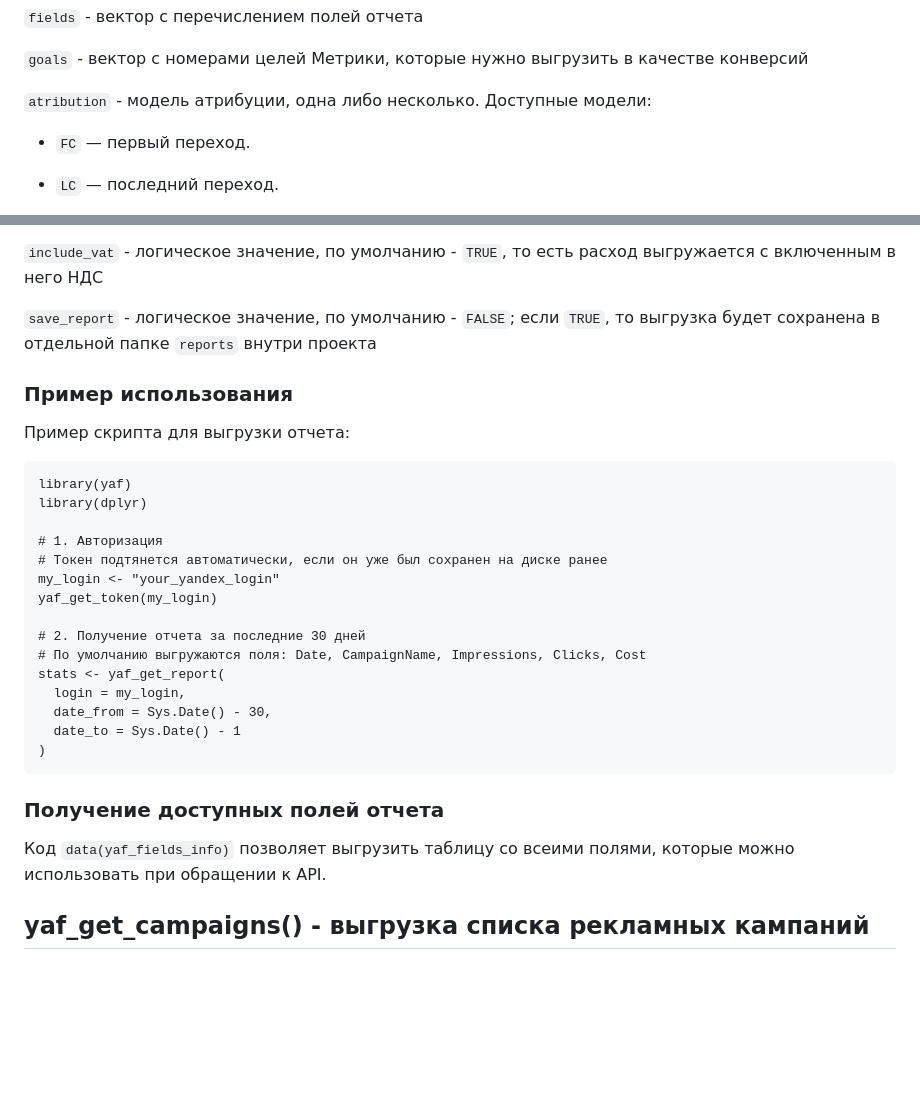
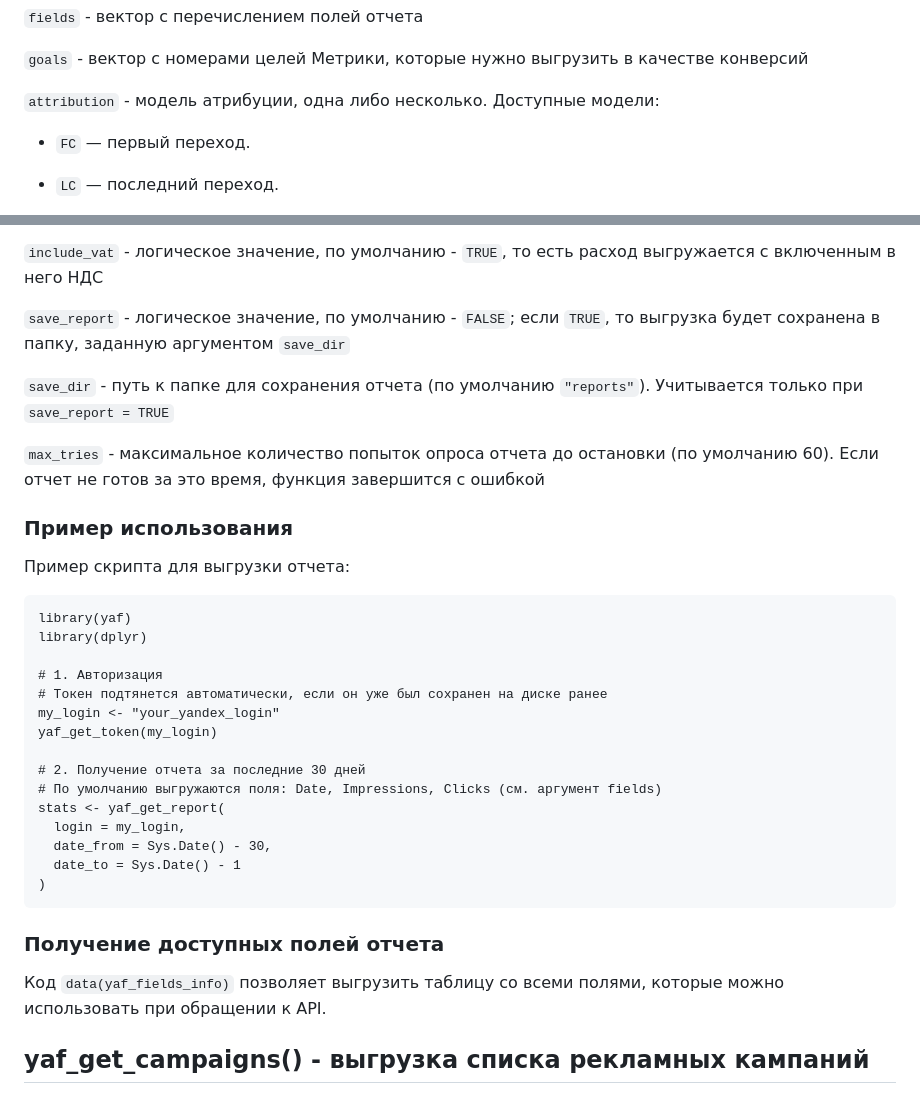
Before and after one commit to tem19/yaf, a Markdown page: README.md, 2 parts joined by grey strips. Rendered like a GitHub page; blank space fills up the shorter version.

```diff
--- a/README.md
+++ b/README.md
@@ -113,7 +113,7 @@ OAuth2.
 `goals` - вектор с номерами целей Метрики, которые нужно выгрузить в
 качестве конверсий
 
-`atribution` - модель атрибуции, одна либо несколько. Доступные
+`attribution` - модель атрибуции, одна либо несколько. Доступные
 модели:
 - `FC` — первый переход.
 
@@ -150,8 +150,15 @@ OAuth2.
 расход выгружается с включенным в него НДС
 
 `save_report` - логическое значение, по умолчанию - `FALSE`; если
-`TRUE`, то выгрузка будет сохранена в отдельной папке `reports` внутри
-проекта
+`TRUE`, то выгрузка будет сохранена в папку, заданную аргументом
+`save_dir`
+
+`save_dir` - путь к папке для сохранения отчета (по умолчанию
+`"reports"`). Учитывается только при `save_report = TRUE`
+
+`max_tries` - максимальное количество попыток опроса отчета до
+остановки (по умолчанию 60). Если отчет не готов за это время,
+функция завершится с ошибкой
 
 ### Пример использования
 
@@ -166,7 +173,7 @@ OAuth2.
     yaf_get_token(my_login)
 
     # 2. Получение отчета за последние 30 дней
-    # По умолчанию выгружаются поля: Date, CampaignName, Impressions, Clicks, Cost
+    # По умолчанию выгружаются поля: Date, Impressions, Clicks (см. аргумент fields)
     stats <- yaf_get_report(
       login = my_login,
       date_from = Sys.Date() - 30,
@@ -175,7 +182,7 @@ OAuth2.
 
 ### Получение доступных полей отчета
 
-Код `data(yaf_fields_info)` позволяет выгрузить таблицу со всеими
+Код `data(yaf_fields_info)` позволяет выгрузить таблицу со всеми
 полями, которые можно использовать при обращении к API.
 
 ## yaf_get_campaigns() - выгрузка списка рекламных кампаний
```
